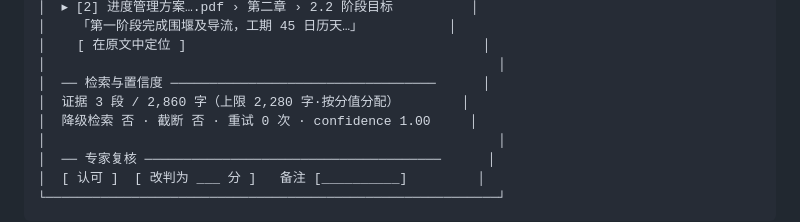
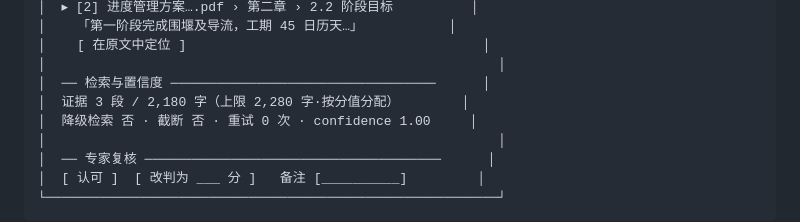
Before and after one commit to YongjianWan/chuanweibiao-agent, a Markdown page: docs/ui-spec.md, the part around the change. GitHub-like rendering.

```diff
--- a/docs/ui-spec.md
+++ b/docs/ui-spec.md
@@ -234,7 +234,7 @@
 │    [ 在原文中定位 ]                                      │
 │                                                          │
 │  ── 检索与置信度 ──────────────────────────────────      │
-│  证据 3 段 / 2,860 字（上限 2,280 字·按分值分配）        │
+│  证据 3 段 / 2,180 字（上限 2,280 字·按分值分配）        │
 │  降级检索 否 · 截断 否 · 重试 0 次 · confidence 1.00     │
 │                                                          │
 │  ── 专家复核 ──────────────────────────────────────      │
```
Also changed, not shown: docs/data-contract.md (+3 -2 lines).
